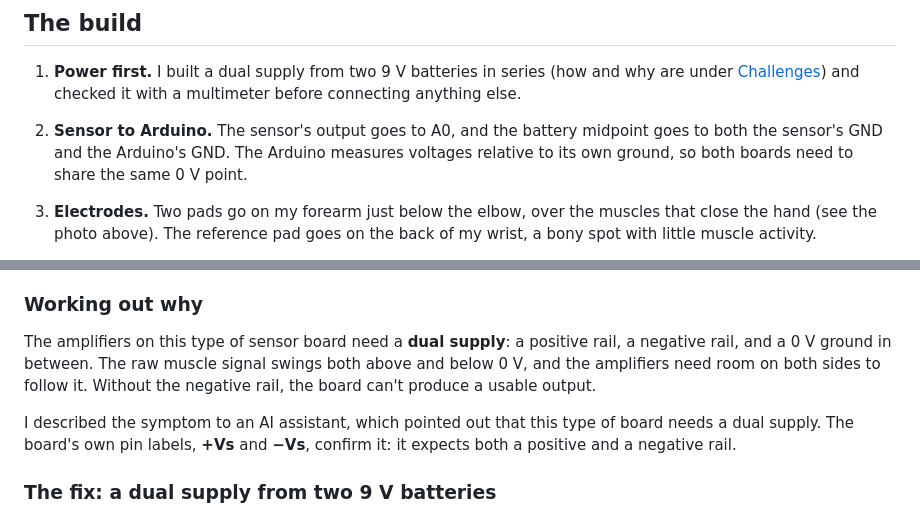
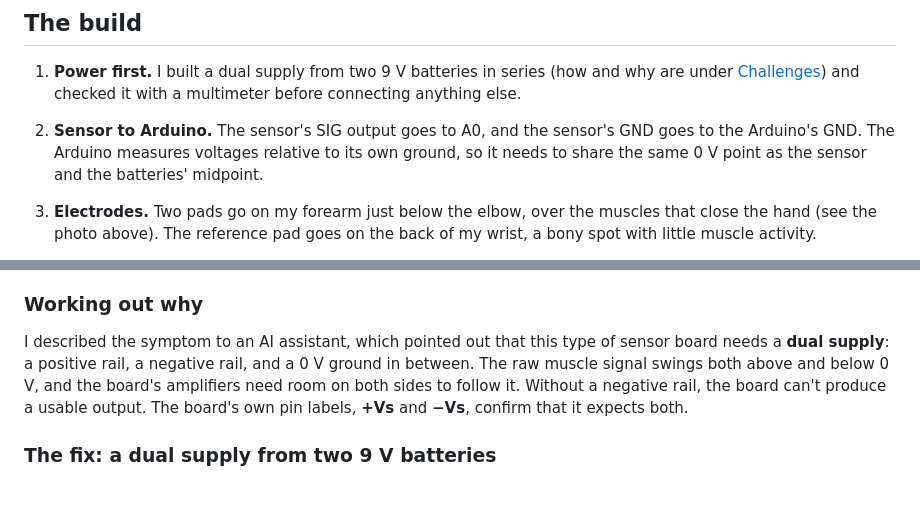
Before and after one commit to yamimah0849-dot/emg-hand, a Markdown page: README.md, 2 parts joined by grey strips. GitHub-like rendering; blank space fills up the shorter version.

Commit message:
Tidy README wording and spacing
Co-Authored-By: Claude Opus 5.5 <noreply@anthropic.com>

```diff
--- a/README.md
+++ b/README.md
@@ -70,7 +70,7 @@ forearm muscle ─► ECG electrode pads ─► EMG sensor board ─► Arduino
 ## The build
 
 1. **Power first.** I built a dual supply from two 9 V batteries in series (how and why are under [Challenges](#challenges-and-what-i-learned)) and checked it with a multimeter before connecting anything else.
-2. **Sensor to Arduino.** The sensor's output goes to A0, and the battery midpoint goes to both the sensor's GND and the Arduino's GND. The Arduino measures voltages relative to its own ground, so both boards need to share the same 0 V point.
+2. **Sensor to Arduino.** The sensor's SIG output goes to A0, and the sensor's GND goes to the Arduino's GND. The Arduino measures voltages relative to its own ground, so it needs to share the same 0 V point as the sensor and the batteries' midpoint.
 3. **Electrodes.** Two pads go on my forearm just below the elbow, over the muscles that close the hand (see the photo above). The reference pad goes on the back of my wrist, a bony spot with little muscle activity.
 4. **Arduino code** ([`arduino/emg_sender/emg_sender.ino`](arduino/emg_sender/emg_sender.ino)). The sketch is deliberately tiny: read A0, print the number, wait 10 ms, repeat. About 100 readings a second is enough for smooth motion and uses roughly 6,000 of the 9,600 bits per second the serial link can carry. Keeping the Arduino side simple means all the signal processing can be tuned in the app without re-uploading code.
 5. **Check the raw signal.** The Arduino IDE's Serial Plotter graphs the numbers live. It's the quickest way to see whether the sensor is working before the app gets involved.
@@ -102,9 +102,7 @@ After wiring everything up, the Serial Plotter showed a flat line near 0 that di
 
 ### Working out why
 
-The amplifiers on this type of sensor board need a **dual supply**: a positive rail, a negative rail, and a 0 V ground in between. The raw muscle signal swings both above and below 0 V, and the amplifiers need room on both sides to follow it. Without the negative rail, the board can't produce a usable output.
-
-I described the symptom to an AI assistant, which pointed out that this type of board needs a dual supply. The board's own pin labels, **+Vs** and **−Vs**, confirm it: it expects both a positive and a negative rail.
+I described the symptom to an AI assistant, which pointed out that this type of sensor board needs a **dual supply**: a positive rail, a negative rail, and a 0 V ground in between. The raw muscle signal swings both above and below 0 V, and the board's amplifiers need room on both sides to follow it. Without a negative rail, the board can't produce a usable output. The board's own pin labels, **+Vs** and **−Vs**, confirm that it expects both.
 
 ### The fix: a dual supply from two 9 V batteries
 
```
Also changed, not shown: other parts of README.md (+1 -0 lines).
